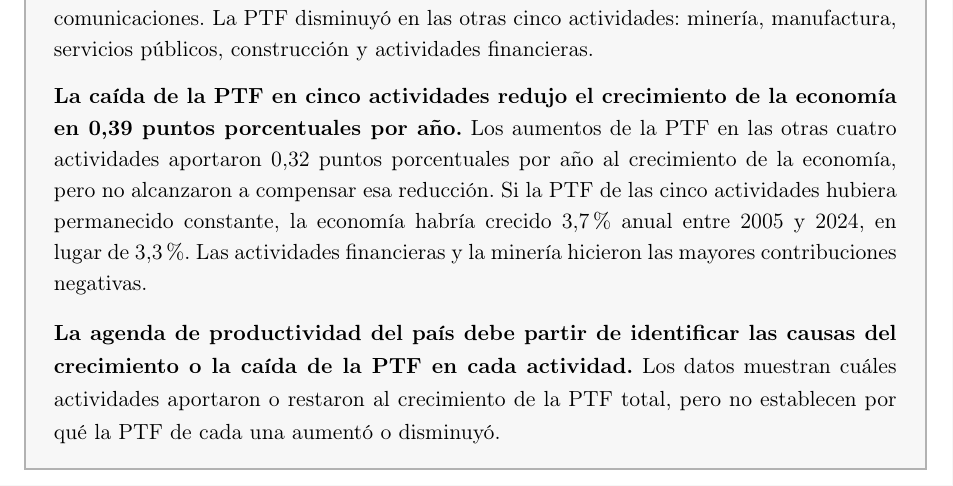
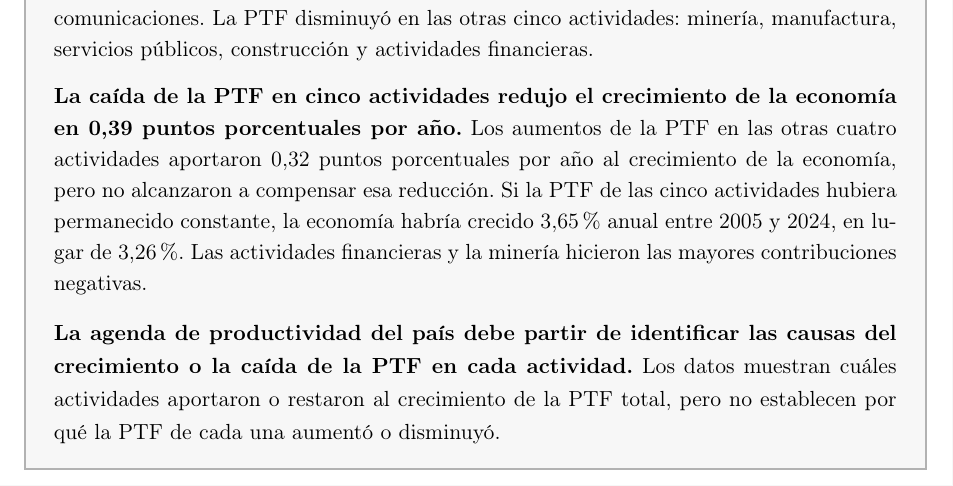
Before and after one commit to oliverpardo1979/informe_ptf, a LaTeX document (main.tex): part of page 2 of 20, cut so that both start at the same text. Compiled offline with pdfLaTeX.

Commit message:
Precisa las tasas del contrafactual sectorial

```diff
--- a/main.tex
+++ b/main.tex
@@ -120,7 +120,7 @@
 
 \textbf{Ese estancamiento agregado oculta resultados muy distintos entre actividades económicas.} Entre 2005 y 2024, la PTF aumentó en comercio y hotelería y en el sector agropecuario. También aumentó en servicios sociales y personales y en transporte y comunicaciones. La PTF disminuyó en las otras cinco actividades: minería, manufactura, servicios públicos, construcción y actividades financieras.
 
-\textbf{La caída de la PTF en cinco actividades redujo el crecimiento de la economía en 0,39 puntos porcentuales por año.} Los aumentos de la PTF en las otras cuatro actividades aportaron 0,32 puntos porcentuales por año al crecimiento de la economía, pero no alcanzaron a compensar esa reducción. Si la PTF de las cinco actividades hubiera permanecido constante, la economía habría crecido 3,7\% anual entre 2005 y 2024, en lugar de 3,3\%. Las actividades financieras y la minería hicieron las mayores contribuciones negativas.
+\textbf{La caída de la PTF en cinco actividades redujo el crecimiento de la economía en 0,39 puntos porcentuales por año.} Los aumentos de la PTF en las otras cuatro actividades aportaron 0,32 puntos porcentuales por año al crecimiento de la economía, pero no alcanzaron a compensar esa reducción. Si la PTF de las cinco actividades hubiera permanecido constante, la economía habría crecido 3,65\% anual entre 2005 y 2024, en lugar de 3,26\%. Las actividades financieras y la minería hicieron las mayores contribuciones negativas.
 
 \textbf{La agenda de productividad del país debe partir de identificar las causas del crecimiento o la caída de la PTF en cada actividad.} Los datos muestran cuáles actividades aportaron o restaron al crecimiento de la PTF total, pero no establecen por qué la PTF de cada una aumentó o disminuyó.
 \normalsize
```
